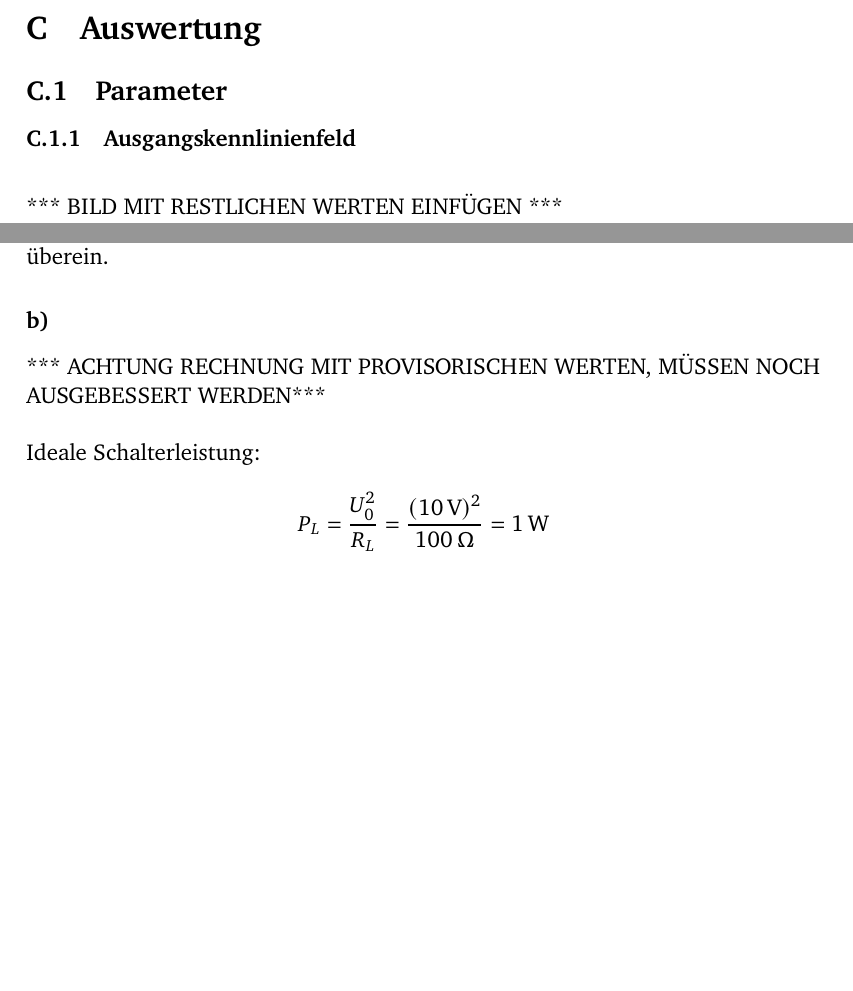
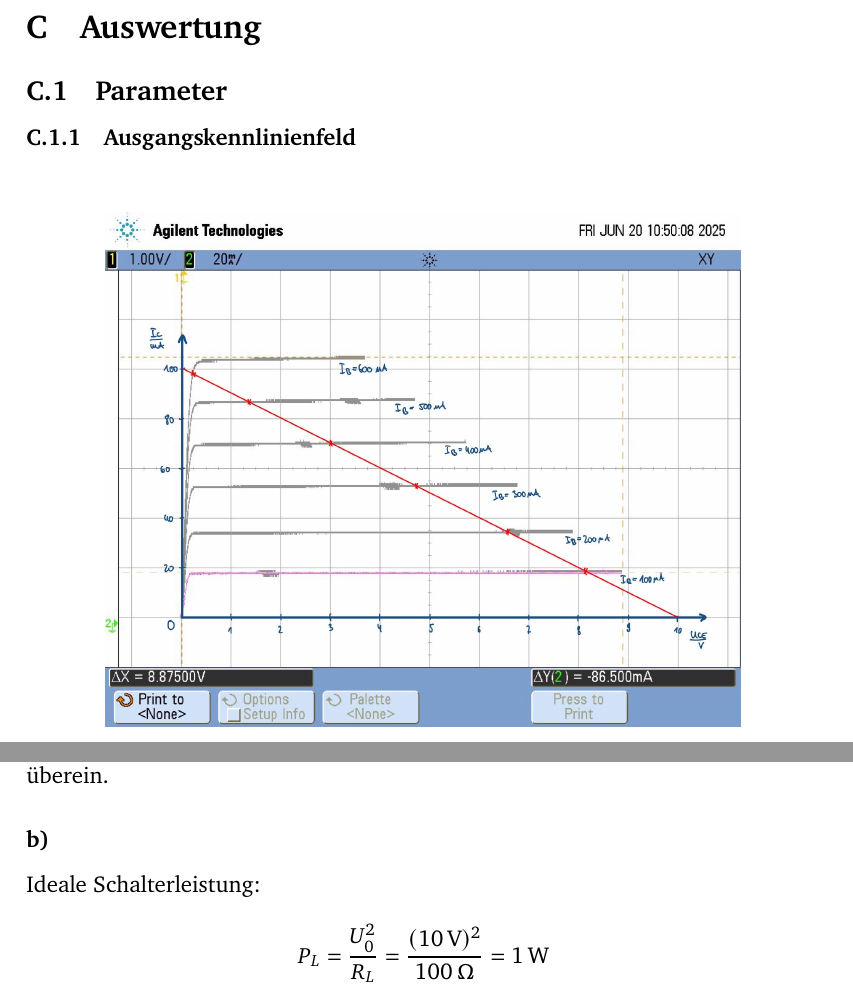
Before and after one commit to GeneralBombe/ProtokollBipolartransistor, a LaTeX document (template.tex): two parts of pages 11 and 17 of 19 before the commit and two parts of pages 12 and 17 of 19 after it, joined at a grey line, cut so that both start at the same text, the shorter picture padded with empty space. Compiled offline with pdfLaTeX.

Commit message:
text entfernt

```diff
--- a/template.tex
+++ b/template.tex
@@ -280,7 +280,6 @@ Die Basisströme wurden mit ´´.step´´ alle in einem Diagramm Dargestellt. Da
 
 
 \vspace{1em}
-*** BILD MIT RESTLICHEN WERTEN EINFÜGEN ***
 % Ausgangskennlinie für C.3.1 a
 \begin{figure}[H]
 	\centering
@@ -515,7 +514,6 @@ $I_B$ (µA) & $U_{CE}$ (in V) & $U_{CE}$ (in V) & $I_C$ (in mA) & $\beta = \frac
 Die gemessenen Werte stimmen im Rahmen der Zeichen- und Messgenauigkeit überein.
 
 \paragraph{b)}
-*** ACHTUNG RECHNUNG MIT PROVISORISCHEN WERTEN, MÜSSEN NOCH AUSGEBESSERT WERDEN***\\
 
 Ideale Schalterleistung:
 
```
